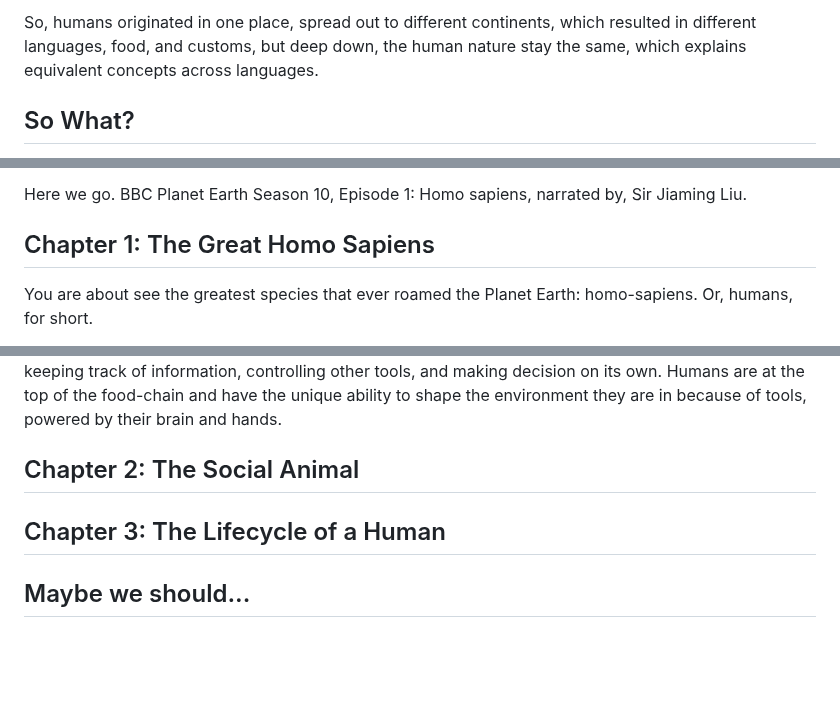
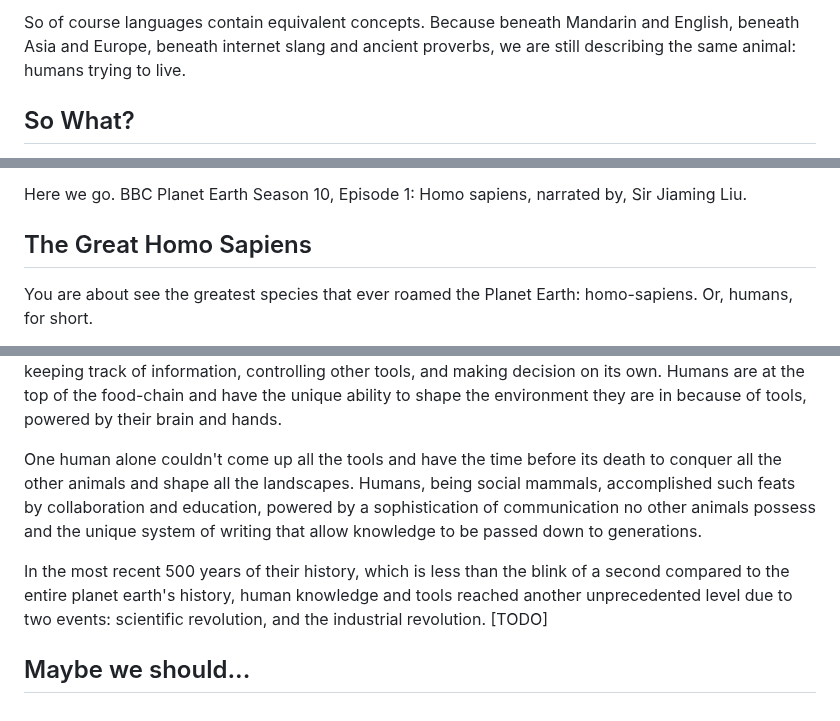
Before and after one commit to iamjiamingliu/iamjiamingliu.com, a Markdown page: blogs/paralleism-in-cultures.md, 3 parts joined by grey strips. Rendered like a GitHub page; blank space fills up the shorter version.

Commit message:
improve language

```diff
--- a/blogs/paralleism-in-cultures.md
+++ b/blogs/paralleism-in-cultures.md
@@ -111,11 +143,10 @@ So, my big idea still holds.
 
-So,
-humans originated in one place,
-spread out to different continents,
-which resulted in different languages, food, and customs,
-but deep down,
-the human nature stay the same,
-which explains equivalent concepts across languages.
+So of course languages contain equivalent concepts.
+Because beneath Mandarin and English,
+beneath Asia and Europe,
+beneath internet slang and ancient proverbs,
+we are still describing the same animal:
+humans trying to live.
 
 ## So What?
 
@@ -159,7 +190,7 @@ Here we go.
 BBC Planet Earth Season 10, Episode 1:
 Homo sapiens, narrated by, Sir Jiaming Liu.
 
-## Chapter 1: The Great Homo Sapiens
+## The Great Homo Sapiens
 
 You are about see the greatest species that ever roamed the Planet Earth: homo-sapiens. Or, humans, for short.
 
@@ -260,8 +291,15 @@ and making decision on its own.
 Humans are at the top of the food-chain and have the unique ability to shape the environment they are in because of tools,
 powered by their brain and hands.
 
-## Chapter 2: The Social Animal
+One human alone couldn't come up all the tools and have the time before its death to conquer all the other animals and shape all the landscapes.
+Humans, being social mammals, accomplished such feats by collaboration and education,
+powered by a sophistication of communication no other animals possess
+and the unique system of writing that allow knowledge to be passed down to generations.
 
-## Chapter 3: The Lifecycle of a Human
+In the most recent 500 years of their history,
+which is less than the blink of a second compared to the entire planet earth's history,
+human knowledge and tools reached another unprecedented level due to two events:
+scientific revolution, and the industrial revolution.
+[TODO]
 
 ## Maybe we should...
```
Also changed, not shown: other parts of blogs/paralleism-in-cultures.md (+99 -67 lines).
